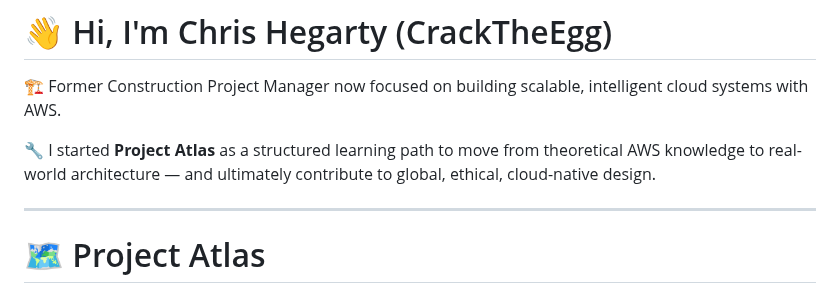
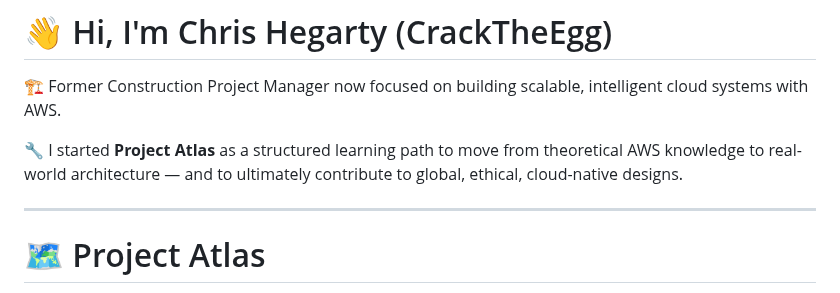
Before and after one commit to CrackTheEgg/CrackTheEgg, a Markdown page: README.md, the part around the change. Rendered like a GitHub page.

```diff
--- a/README.md
+++ b/README.md
@@ -2,7 +2,7 @@
 
 🏗️ Former Construction Project Manager now focused on building scalable, intelligent cloud systems with AWS.
 
-🔧 I started **Project Atlas** as a structured learning path to move from theoretical AWS knowledge to real-world architecture — and ultimately contribute to global, ethical, cloud-native design.
+🔧 I started **Project Atlas** as a structured learning path to move from theoretical AWS knowledge to real-world architecture — and to ultimately contribute to global, ethical, cloud-native designs.
 
 ---
 
```
